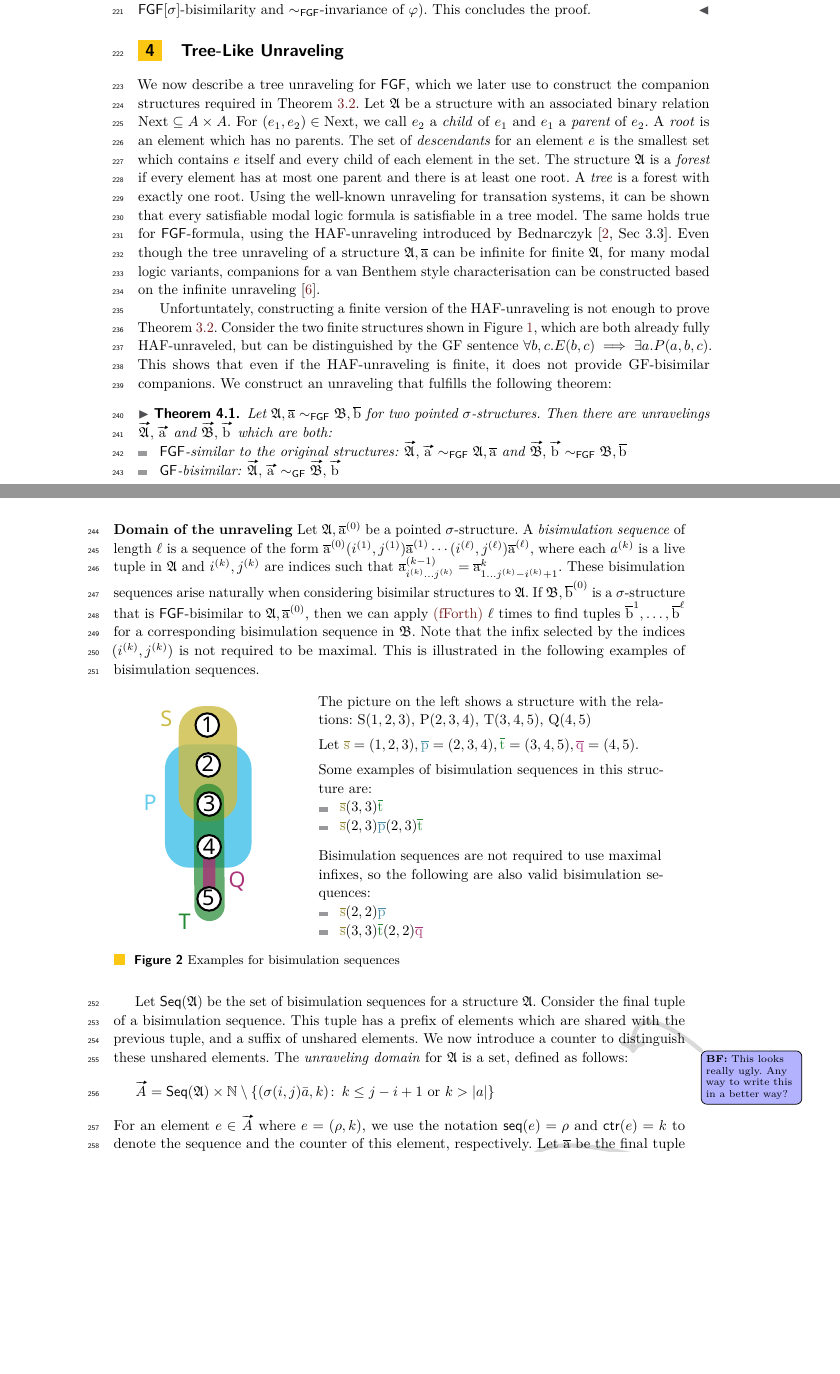
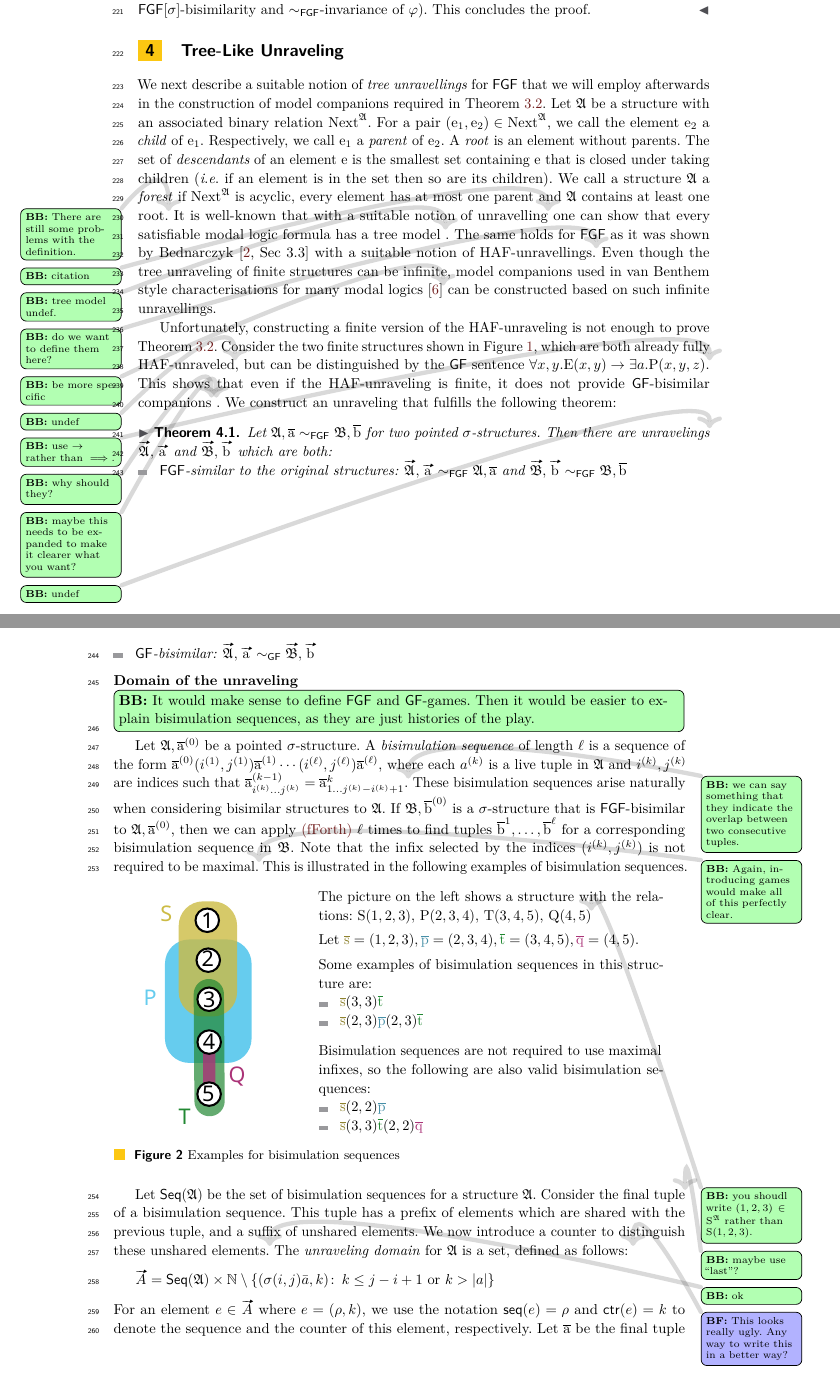
Before and after one commit to bennofs/fgf-characterisation, a LaTeX paper (Lipics version/main.tex, which reads Lipics version/sections/unraveling.tex): two parts of pages 6 and 7 of 12, joined at a grey line, cut so that both start at the same text, the shorter picture padded with empty space. Compiled offline with pdfLaTeX.

Commit message:
Comments 1

```diff
--- a/Lipics version/sections/unraveling.tex
+++ b/Lipics version/sections/unraveling.tex
@@ -1,21 +1,27 @@
 %!TEX root = ../main.tex
 
 \section{Tree-Like Unraveling}\label{sec:unraveling}
-We now describe a tree unraveling for \FGF, which we later use to construct the companion structures required in \cref{thm:main-technical-thm}.
-Let $\str{A}$ be a structure with an associated binary relation $\relNext \subseteq A \times A$.
-For $(e_{1}, e_{2}) \in \relNext$, we call $e_{2}$ a \emph{child} of $e_{1}$ and $e_{1}$ a $\emph{parent}$ of $e_{2}$.
-A \emph{root} is an element which has no parents.
-The set of $\emph{descendants}$ for an element $e$ is the smallest set which contains $e$ itself and every child of each element in the set.
-The structure $\str{A}$ is a \emph{forest} if every element has at most one parent and there is at least one root.
-A \emph{tree} is a forest with exactly one root.
-Using the well-known unraveling for transation systems, it can be shown that every satisfiable modal logic formula is satisfiable in a tree model.
-The same holds true for \FGF-formula, using the HAF-unraveling introduced by Bednarczyk~\cite[Sec 3.3]{Bednarczyk21}.
-Even though the tree unraveling of a structure $\str{A}, \elemtuplea$ can be infinite for finite $\str{A}$,
-for many modal logic variants, companions for a van Benthem style characterisation can be constructed based on the infinite unraveling~\cite{Otto04}.
 
-Unfortuntately, constructing a finite version of the HAF-unraveling is not enough to prove \cref{thm:main-technical-thm}.
-Consider the two finite structures shown in \cref{fig:unravel-haf}, which are both already fully HAF-unraveled, but can be distinguished by the GF sentence $\forall b,c. E(b,c) \implies \exists a. P(a,b,c)$.
-This shows that even if the HAF-unraveling is finite, it does not provide GF-bisimilar companions.
+We next describe a suitable notion of \emph{tree unravellings} for $\FGF$ that we will employ afterwards in the construction of model companions required in~\cref{thm:main-technical-thm}.
+Let $\str{A}$ be a structure with an associated binary relation $\relNext^{\str{A}}$.
+For a pair $(\eleme_1, \eleme_2) \in \relNext^{\str{A}}$, we call the element $\eleme_2$ a \emph{child} of $\eleme_1$. Respectively, we call $\eleme_1$ a \emph{parent} of $\eleme_2$.
+A \emph{root} is an element without parents.
+The set of $\emph{descendants}$ of an element $\eleme$ is the smallest set containing $\eleme$ that is closed under taking children (\ie if an element is in the set then so are its children).
+We call a structure $\str{A}$ a \emph{forest} if $\relNext^{\str{A}}$ is acyclic, every element has at most one parent and $\str{A}$ contains at least one root.\bbeside{There are still some problems with the definition.}
+It is well-known that with a suitable notion of unravelling\bbeside{citation} one can show that every satisfiable modal logic formula has a tree model~\bbeside{tree model undef.}.
+The same holds for $\FGF$ as it was shown by Bednarczyk~\cite[Sec 3.3]{Bednarczyk21} with a suitable notion of HAF-unravellings.\bbeside{do we want to define them here?}
+Even though the tree unraveling of finite structures can be infinite, model companions used in van Benthem style characterisations for many modal logics~\cite{Otto04}\bbeside{be more specific} can be constructed based on such infinite unravellings.
+
+
+% Comments:
+% The structure $\str{A}$ is a \emph{forest} if every element has at most one parent and there is at least one root.
+% Not really, I wouldn't call a cycle+isolated_node a forest :D
+% Also notice that according to the current definiton we would have the possibility that there is a copy of Z (integer) + an isolated node. We would like to avoid it, right?
+% So maybe after all, the language theoretic definition is better?
+
+Unfortunately, constructing a finite version of the HAF-unraveling is not enough to prove \cref{thm:main-technical-thm}.
+Consider the two finite structures shown in \cref{fig:unravel-haf}, which are both already fully HAF-unraveled\bbeside{undef}, but can be distinguished by the $\GF$ sentence $\forall{x,y}. \relE(x,y) \to \exists a. \relP(x,y,z)$.\bbeside{use $\to$ rather than $\implies$.}
+This shows that even if the HAF-unraveling is finite, it does not provide $\GF$-bisimilar companions\bbeside{why should they?}\bbeside{maybe this needs to be expanded to make it clearer what you want?}.
 \begin{figure}
   \centering
     \begin{tikzpicture}[baseline=(current bounding box.north)]
@@ -52,7 +58,7 @@ This shows that even if the HAF-unraveling is finite, it does not provide GF-bis
 We construct an unraveling that fulfills the following theorem:
 \begin{theorem}\label{thm:inf-unraveling-upgrading}
   Let $\str{A}, \elemtuplea \bisimto_{\FGF} \str{B}, \elemtupleb$ for two pointed $\sigma$-structures.
-  Then there are unravelings $\unravel{A}, \elemtuptuplea$ and $\unravel{B}, \elemtuptupleb$ which are both:
+  Then there are unravelings\bbeside{undef} $\unravel{A}, \elemtuptuplea$ and $\unravel{B}, \elemtuptupleb$ which are both:
   \begin{itemize}
     \item $\FGF$-similar to the original structures: $\unravel{A}, \elemtuptuplea \bisimto_{\FGF} \str{A}, \elemtuplea$ and $\unravel{B}, \elemtuptupleb \bisimto_{\FGF} \str{B}, \elemtupleb$
     \item $\GF$-bisimilar: $\unravel{A}, \elemtuptuplea \bisimto_{\GF} \unravel{B}, \elemtuptupleb$
@@ -60,11 +66,12 @@ We construct an unraveling that fulfills the following theorem:
 \end{theorem}
 
 \noindent \textbf{Domain of the unraveling}
+\bbebox{It would make sense to define $\FGF$ and $\GF$-games. Then it would be easier to explain bisimulation sequences, as they are just histories of the play.}
 Let $\str{A}, \elemtuplea^{(0)}$ be a pointed $\sigma$-structure.
-A \emph{bisimulation sequence} of length $\ell$ is a sequence of the form $\elemtuplea^{(0)}(i^{(1)}, j^{(1)})\elemtuplea^{(1)}\cdots(i^{(\ell)}, j^{(\ell)})\elemtuplea^{(\ell)}$, where each $a^{(k)}$ is a live tuple in $\str{A}$ and $i^{(k)}, j^{(k)}$ are indices such that $\elemtupleafromto{i^{(k)}}{j^{(k)}}^{(k-1)} = \elemtupleafromto{1}{j^{(k)}-i^{(k)}+1}^{k}$.
+A \emph{bisimulation sequence} of length $\ell$ is a sequence of the form $\elemtuplea^{(0)}(i^{(1)}, j^{(1)})\elemtuplea^{(1)}\cdots(i^{(\ell)}, j^{(\ell)})\elemtuplea^{(\ell)}$, where each $a^{(k)}$ is a live tuple in $\str{A}$ and $i^{(k)}, j^{(k)}$ are indices such that $\elemtupleafromto{i^{(k)}}{j^{(k)}}^{(k-1)} = \elemtupleafromto{1}{j^{(k)}-i^{(k)}+1}^{k}$.\bbeside{we can say something that they indicate the overlap between two consecutive tuples.}
 These bisimulation sequences arise naturally when considering bisimilar structures to $\str{A}$.
 If $\str{B}, \elemtupleb^{(0)}$ is a $\sigma$-structure that is \FGF-bisimilar to $\str{A}, \elemtuplea^{(0)}$, then we can apply \ref{bisim:fforth} $\ell$ times to find tuples $\elemtupleb^{1}, \ldots, \elemtupleb^{\ell}$ for a corresponding bisimulation sequence in $\str{B}$.
-Note that the infix selected by the indices $(i^{(k)}, j^{(k)})$ is not required to be maximal.
+Note that the infix selected by the indices $(i^{(k)}, j^{(k)})$ is not required to be maximal.\bbeside{Again, introducing games would make all of this perfectly clear.}
 This is illustrated in the following examples of bisimulation sequences.
 \begin{figure}[H]
   \centering
@@ -80,7 +87,7 @@ This is illustrated in the following examples of bisimulation sequences.
       \newcommand{\tupp}{{\color{tolbrightCyanDarker}\elemtuplep}}%
       \newcommand{\tupt}{{\color{tolbrightGreen}\elemtuplet}}%
       \newcommand{\tupq}{{\color{tolbrightPurple}\elemtupleq}}%
-      The picture on the left shows a structure with the relations: $\relS(1,2,3)$, $\relP(2,3,4)$, $\relT(3,4,5)$, $\relQ(4,5)$
+      The picture on the left shows a structure with the relations: $\relS(1,2,3)$, $\relP(2,3,4)$, $\relT(3,4,5)$, $\relQ(4,5)$\bbeside{you shoudl write $(1,2,3) \in \relS^{\str{A}}$ rather than $\relS(1,2,3)$.}
 
       \vspace{1ex}
       Let $\tups = (1, 2, 3), \tupp = (2, 3, 4), \tupt = (3, 4, 5), \tupq = (4,5)$.
@@ -103,11 +110,11 @@ This is illustrated in the following examples of bisimulation sequences.
 \end{figure}
 
 Let $\Seq{A}$ be the set of bisimulation sequences for a structure $\str{A}$.
-Consider the final tuple of a bisimulation sequence.
+Consider the final tuple\bbeside{maybe use ``last''?} of a bisimulation sequence.
 This tuple has a prefix of elements which are shared with the previous tuple, and a suffix of unshared elements.
-We now introduce a counter to distinguish these unshared elements.
+We now introduce a counter to distinguish these unshared elements.\bbeside{ok}
 The \emph{unraveling domain} for $\str{A}$ is a set, defined as follows:
-\bfside{This looks really ugly. Any way to write this in a better way?}
+\bfside{This looks really ugly. Any way to write this in a better way?}\bbeside{Rewrite it to get rid of setminus.}
 \begin{equation*}
 \unraveldom{A} = \Seq{A} \times \mathbb{N} \setminus \left\{ (\sigma(i,j)\bar{a}, k) \colon\, k \le j-i+1\ \text{or}\ k > |a| \right\}
 \end{equation*}
```
Also changed, not shown: Lipics version/sections/unraveling.tex (2 more changed lines).
